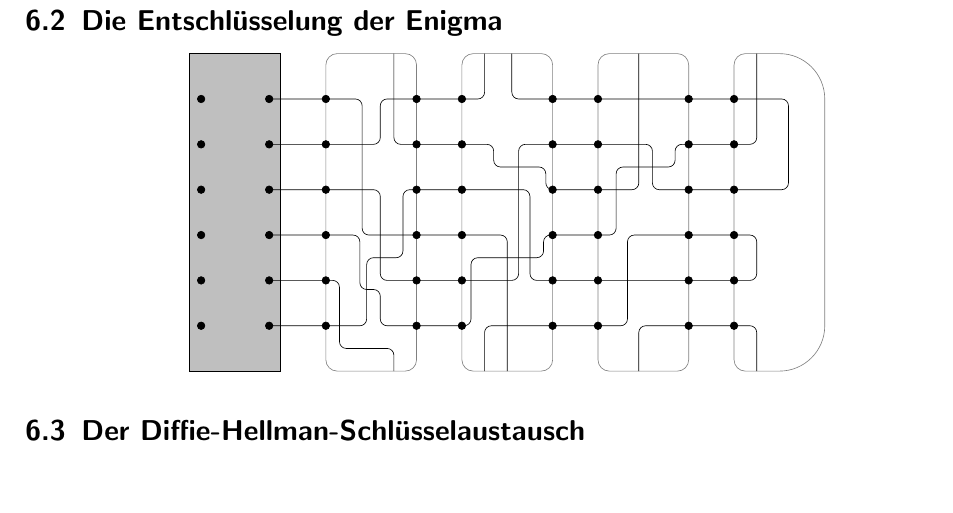
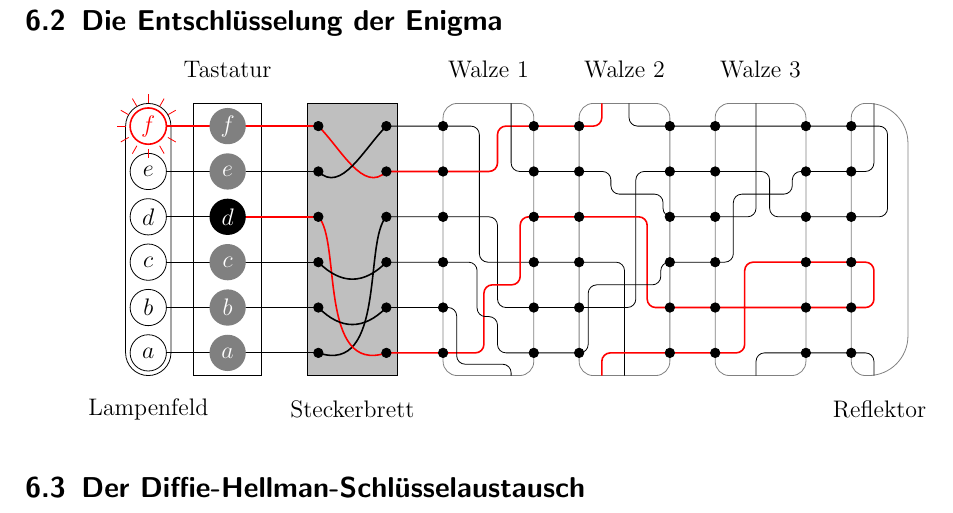
Before and after one commit to GraffL/Mathezirkel, a LaTeX document (skript.tex): part of page 29 of 29, cut so that both start at the same text, the shorter picture padded with empty space. Compiled offline with pdfLaTeX; a LaTeX package or settings file that is missing is left out.

Commit message:
TikZ-Schemazeichnung der Enigma fertig

```diff
--- a/skript.tex
+++ b/skript.tex
@@ -1302,30 +1302,85 @@ Bei obigem Text stellen wir etwas fest: Bestimmte Kombinationen von Buchstaben k
 \subsection{Die Entschlüsselung der Enigma}
 
 \begin{center}
-  \scalebox{0.8}{
-    \begin{tikzpicture}
+  \begin{tikzpicture}[scale=0.8]
+    % Tastatur
+    \draw (-2.5,0.5) rectangle ++ (1.5,6);
+
     % Steckerbrett
-      \filldraw [fill=lightgray] (0,0) rectangle ++ (2,7);
+    \filldraw [fill=lightgray] (0,0.5) rectangle ++ (2,6);
+
+    % Lampenfeld
+    \pgfsetcornersarced{\pgfpoint{0.4cm}{0.4cm}}
+    \draw (-4,0.5) rectangle ++ (1,6);
+
+    \foreach \l/\y in {a/1,b/2,c/3,e/5}{
+      % Verbindung Lampenfeld -- Steckerbrett
+      \draw (-3.1,\y) -- (0.25,\y);
+    }
+    % Rote Verbindung Lampenfeld -- Steckbrett bei Buchstabe "`f"'
+    \draw [red,thick] (-3.1,6) -- (0.25,6);
+    % Verbindung Lampenfeld -- Tastatur bei Buchstabe "`d"'
+    \draw (-3.1,4) -- (-1.5,4);
+    % Rote Verbindung Tastatur -- Steckbrett bei Buchstabe "`d"'
+    \draw [red,thick] (-1.5,4) -- (0.25,4);
+    % Buchstaben auf Lampenfeld
+    \foreach \l/\y in {a/1,b/2,c/3,d/4,e/5}{
+      \path (-3.5,\y) node (l\l) {$\l$};
+      \draw (l\l) circle [radius=0.4];
+    }
+    % Rote Lampe bei Buchstabe "`f"'
+    \path [red] (-3.5,6) node (lf) {$f$};
+    \draw [red,thick] (lf) circle [radius=0.4];
+    \foreach \r in {30,60,90,120,150,180,210,240,270,300,330}{
+      \draw [red] (-3.5,6) ++ (\r:0.5) -- ++ (\r:0.2);
+    }
+    % Buchstaben auf Tastatur
+    \foreach \l/\y in {a/1,b/2,c/3,e/5,f/6}{
+      \fill [gray] (-1.75,\y) circle [radius=0.4];
+      \path [white] (-1.75,\y) node (t\l) {$\l$};
+    }
+    % Taste "`d"' ist gedrückt
+    \fill [black] (-1.75,4) circle [radius=0.4];
+    \path [white] (-1.75,4) node (ttd) {$d$};
 
     \color{gray}
 
     % Rahmen der Walzen
     \pgfsetcornersarced{\pgfpoint{0.25cm}{0.25cm}}
-      \draw (3,0) rectangle ++ (2,7);
-      \draw (6,0) rectangle ++ (2,7);
-      \draw (9,0) rectangle ++ (2,7);
+    \draw (3,0.5) rectangle ++ (2,6);
+    \draw (6,0.5) rectangle ++ (2,6);
+    \draw (9,0.5) rectangle ++ (2,6);
 
     % Reflektor
     \pgfsetcornersarced{\pgfpoint{0.25cm}{0.25cm}}
-      \pgfpathmoveto{\pgfpoint{12cm}{0cm}}
-      \pgfpathlineto{\pgfpoint{12cm}{7cm}}
-      \pgfsetcornersarced{\pgfpoint{1cm}{1cm}}
-      \pgfpathlineto{\pgfpoint{14cm}{7cm}}
-      \pgfpathlineto{\pgfpoint{14cm}{0cm}}
+    \pgfpathmoveto{\pgfpoint{12cm}{0.5cm}}
+    \pgfpathlineto{\pgfpoint{12cm}{6.5cm}}
+    \pgfsetcornersarced{\pgfpoint{0.7cm}{0.7cm}}
+    \pgfpathlineto{\pgfpoint{13.25cm}{6.5cm}}
+    \pgfpathlineto{\pgfpoint{13.25cm}{0.5cm}}
     \pgfsetcornersarced{\pgfpoint{0.25cm}{0.25cm}}
     \pgfpathclose
     \pgfusepath{stroke}
     \color{black}
+
+    % Verbindungen
+    \pgfsetcornersarced{\pgfpoint{0.15cm}{0.15cm}}
+    \draw (1.75,6) -- (3.8,6) -- (3.8,3) -- (7,3) -- (7,0.5);
+    \draw (7.1,6.5) -- (7.1,6) -- (12.8,6) -- (12.8,4) -- (10.2,4) -- (10.2,5) -- (7.25,5) -- (7.25,2) -- (4.2,2) -- (4.2,4) -- (1.75,4);
+    \draw [red,thick] (1.75,5) -- (4.2,5) -- (4.2,6) -- (6.5,6) -- (6.5,6.5);
+    \draw [red,thick] (6.5,0.5) -- (6.5,1) -- (9.65,1) -- (9.65,3) -- (12.5,3) -- (12.5,2) -- (7.5,2) -- (7.5,4) -- (4.7,4) -- (4.7,2.5) -- (3.9,2.5) -- (3.9,1) -- (1.75,1);
+    \draw (1.75,3) -- (3.75,3) -- (3.75,1.8) -- (4.2,1.8) -- (4.2,1) -- (6.2,1) -- (6.2,2.5) -- (7.8,2.5) -- (7.8,3) -- (9.4,3) -- (9.4,4.5) -- (10.7,4.5) -- (10.7,5) -- (12.5,5) -- (12.5,6.5);
+    \draw (12.5,0.5) -- (12.5,1) -- (9.9,1) -- (9.9,0.5);
+    \draw (9.9,6.5) -- (9.9,4) -- (7.85,4) -- (7.85,4.5) -- (6.7,4.5) -- (6.7,5) -- (4.5,5) -- (4.5,6.5);
+    \draw (4.5,0.5) -- (4.5,0.75) -- (3.3,0.75) -- (3.3,2) -- (1.75,2);
+
+    % Steckerbrettverbindungen
+    \draw [thick] (0.25,1) .. controls (1.75,0.5) and (1.25,3.5) .. (1.75,4);
+    \draw [thick,red] (0.25,4) .. controls (0.75,3.5) and (0.25,0.5) .. (1.75,1);
+    \draw [thick] (0.25,2) .. controls (0.75,1.5) and (1.25,1.5) .. (1.75,2);
+    \draw [thick] (0.25,3) .. controls (0.75,2.5) and (1.25,2.5) .. (1.75,3);
+    \draw [thick,red] (0.25,6) .. controls (0.75,5.5) and (1.25,4.5) .. (1.75,5);
+    \draw [thick] (0.25,5) .. controls (0.75,4.5) and (1.25,5.5) .. (1.75,6);
 
     % Verbindungsknoten
     \foreach \x in {0.25,1.75,3,5,6,8,9,11,12}{
@@ -1334,18 +1389,15 @@ Bei obigem Text stellen wir etwas fest: Bestimmte Kombinationen von Buchstaben k
       }
     }
 
-      % Verbindungen
-      \pgfsetcornersarced{\pgfpoint{0.15cm}{0.15cm}}
-      \draw (1.75,6) -- (3.8,6) -- (3.8,3) -- (7,3) -- (7,0);
-      \draw (7.1,7) -- (7.1,6) -- (13.2,6) -- (13.2,4) -- (10.2,4) -- (10.2,5) -- (7.25,5) -- (7.25,2) -- (4.2,2) -- (4.2,4) -- (1.75,4);
-      \draw (1.75,5) -- (4.2,5) -- (4.2,6) -- (6.5,6) -- (6.5,7);
-      \draw (6.5,0) -- (6.5,1) -- (9.65,1) -- (9.65,3) -- (12.5,3) -- (12.5,2) -- (7.5,2) -- (7.5,4) -- (4.7,4) -- (4.7,2.5) -- (3.9,2.5) -- (3.9,1) -- (1.75,1);
-      \draw (1.75,3) -- (3.75,3) -- (3.75,1.8) -- (4.2,1.8) -- (4.2,1) -- (6.2,1) -- (6.2,2.5) -- (7.8,2.5) -- (7.8,3) -- (9.4,3) -- (9.4,4.5) -- (10.7,4.5) -- (10.7,5) -- (12.5,5) -- (12.5,7);
-      \draw (12.5,0) -- (12.5,1) -- (9.9,1) -- (9.9,0);
-      \draw (9.9,7) -- (9.9,4) -- (7.85,4) -- (7.85,4.5) -- (6.7,4.5) -- (6.7,5) -- (4.5,5) -- (4.5,7);
-      \draw (4.5,0) -- (4.5,0.5) -- (3.3,0.5) -- (3.3,2) -- (1.75,2);
+    % Beschriftungen
+    \draw (1,-0.25) node {Steckerbrett};
+    \draw (4,7.25) node {Walze 1};
+    \draw (7,7.25) node {Walze 2};
+    \draw (10,7.25) node {Walze 3};
+    \draw (12.625,-0.25) node {Reflektor};
+    \draw (-3.5,-0.25) node {Lampenfeld};
+    \draw (-1.75,7.25) node {Tastatur};
   \end{tikzpicture}
-  }
 \end{center}
 
 % TODO: Schema der Enigma mit tikZ
```
Also changed, not shown: skript.pdf. Lines whose indentation alone changed are shown as unchanged.
